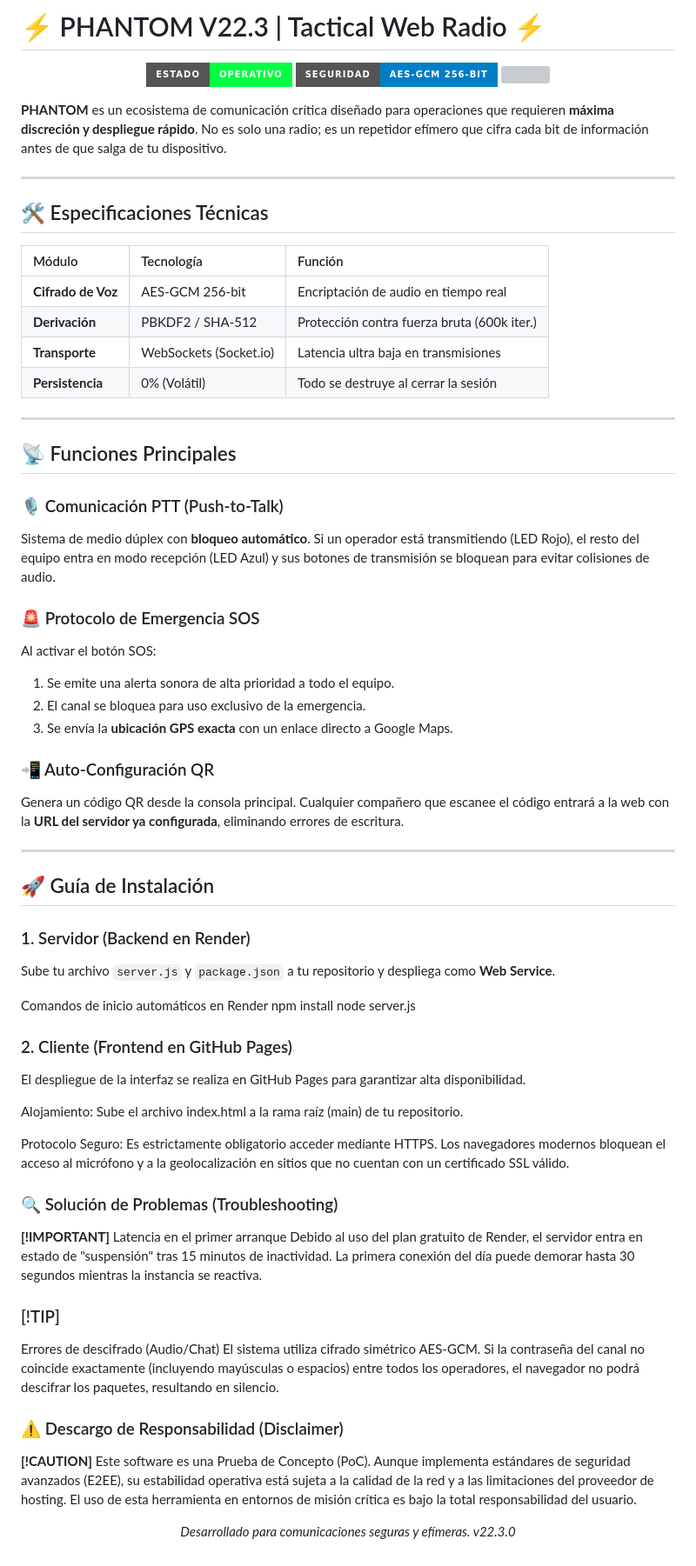
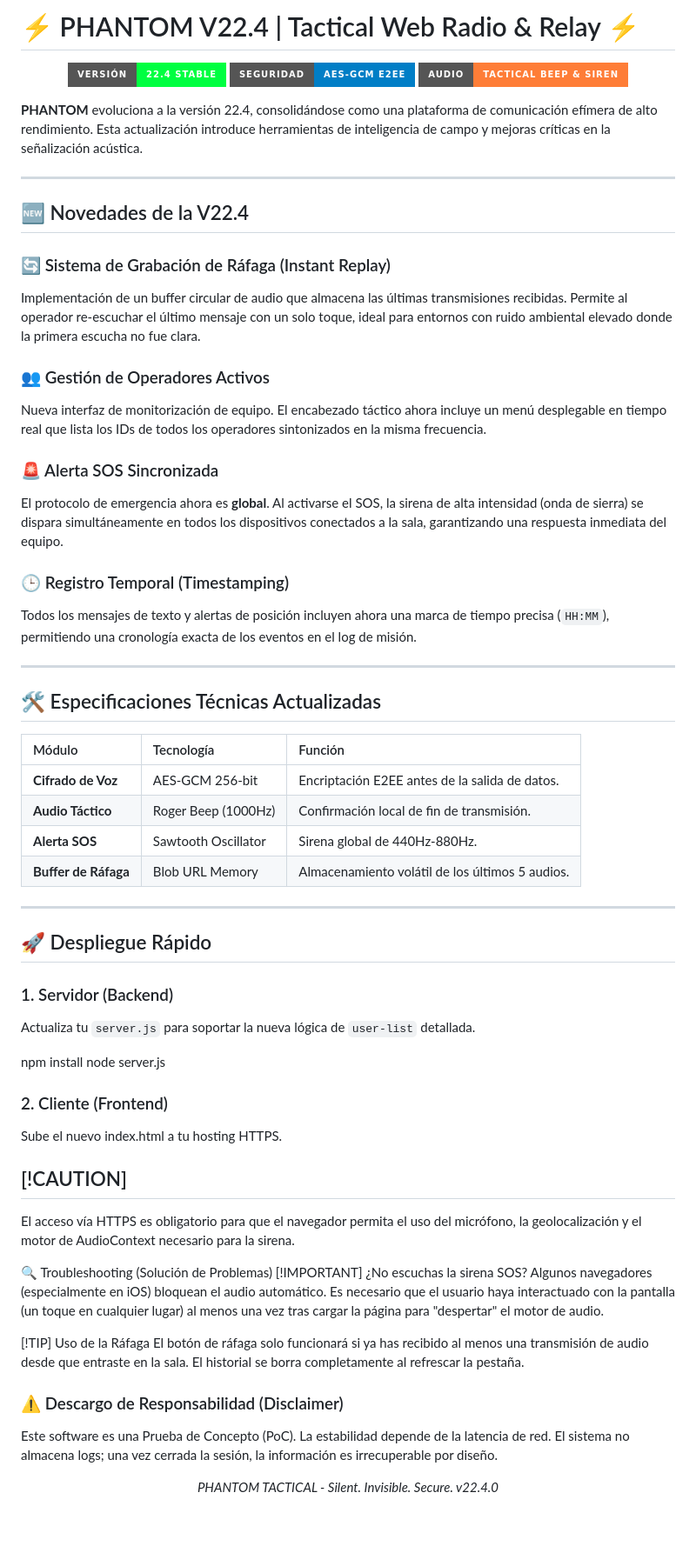
Before and after one commit to javitron112-debug/phantom-server, a Markdown page: README.md, the part around the change. Shown at 87% size. Drawn GitHub-style; badges without logos; blank space fills up the shorter version; grey boxes are pictures that could not be loaded.

```diff
--- a/README.md
+++ b/README.md
@@ -1,73 +1,69 @@
-# ⚡ PHANTOM V22.3 | Tactical Web Radio ⚡
+# ⚡ PHANTOM V22.4 | Tactical Web Radio & Relay ⚡
 
 <p align="center">
-  <img src="https://img.shields.io/badge/Estado-OPERATIVO-00ff41?style=for-the-badge&logo=render&logoColor=white" />
-  <img src="https://img.shields.io/badge/Seguridad-AES--GCM%20256--bit-blue?style=for-the-badge" />
-  <img src="https://img.shields.io/badge/Privacidad-E2EE%20%2F%20Zero--Log-orange?style=for-the-badge" />
+  <img src="https://img.shields.io/badge/Versión-22.4_Stable-00ff41?style=for-the-badge&logo=render&logoColor=white" />
+  <img src="https://img.shields.io/badge/Seguridad-AES--GCM_E2EE-blue?style=for-the-badge" />
+  <img src="https://img.shields.io/badge/Audio-Tactical_Beep_%26_Siren-orange?style=for-the-badge" />
 </p>
 
-**PHANTOM** es un ecosistema de comunicación crítica diseñado para operaciones que requieren **máxima discreción y despliegue rápido**. No es solo una radio; es un repetidor efímero que cifra cada bit de información antes de que salga de tu dispositivo.
+**PHANTOM** evoluciona a la versión 22.4, consolidándose como una plataforma de comunicación efímera de alto rendimiento. Esta actualización introduce herramientas de inteligencia de campo y mejoras críticas en la señalización acústica.
 
 ---
 
-## 🛠️ Especificaciones Técnicas
+## 🆕 Novedades de la V22.4
+
+### 🔄 Sistema de Grabación de Ráfaga (Instant Replay)
+Implementación de un buffer circular de audio que almacena las últimas transmisiones recibidas. Permite al operador re-escuchar el último mensaje con un solo toque, ideal para entornos con ruido ambiental elevado donde la primera escucha no fue clara.
+
+### 👥 Gestión de Operadores Activos
+Nueva interfaz de monitorización de equipo. El encabezado táctico ahora incluye un menú desplegable en tiempo real que lista los IDs de todos los operadores sintonizados en la misma frecuencia.
+
+### 🚨 Alerta SOS Sincronizada
+El protocolo de emergencia ahora es **global**. Al activarse el SOS, la sirena de alta intensidad (onda de sierra) se dispara simultáneamente en todos los dispositivos conectados a la sala, garantizando una respuesta inmediata del equipo.
+
+### 🕒 Registro Temporal (Timestamping)
+Todos los mensajes de texto y alertas de posición incluyen ahora una marca de tiempo precisa (`HH:MM`), permitiendo una cronología exacta de los eventos en el log de misión.
+
+---
+
+## 🛠️ Especificaciones Técnicas Actualizadas
 
 | Módulo | Tecnología | Función |
 | :--- | :--- | :--- |
-| **Cifrado de Voz** | AES-GCM 256-bit | Encriptación de audio en tiempo real |
-| **Derivación** | PBKDF2 / SHA-512 | Protección contra fuerza bruta (600k iter.) |
-| **Transporte** | WebSockets (Socket.io) | Latencia ultra baja en transmisiones |
-| **Persistencia** | 0% (Volátil) | Todo se destruye al cerrar la sesión |
+| **Cifrado de Voz** | AES-GCM 256-bit | Encriptación E2EE antes de la salida de datos. |
+| **Audio Táctico** | Roger Beep (1000Hz) | Confirmación local de fin de transmisión. |
+| **Alerta SOS** | Sawtooth Oscillator | Sirena global de 440Hz-880Hz. |
+| **Buffer de Ráfaga** | Blob URL Memory | Almacenamiento volátil de los últimos 5 audios. |
 
 
 
 ---
 
-## 📡 Funciones Principales
+## 🚀 Despliegue Rápido
 
-### 🎙️ Comunicación PTT (Push-to-Talk)
-Sistema de medio dúplex con **bloqueo automático**. Si un operador está transmitiendo (LED Rojo), el resto del equipo entra en modo recepción (LED Azul) y sus botones de transmisión se bloquean para evitar colisiones de audio.
+### 1. Servidor (Backend)
+Actualiza tu `server.js` para soportar la nueva lógica de `user-list` detallada.
 
-### 🚨 Protocolo de Emergencia SOS
-Al activar el botón SOS:
-1. Se emite una alerta sonora de alta prioridad a todo el equipo.
-2. El canal se bloquea para uso exclusivo de la emergencia.
-3. Se envía la **ubicación GPS exacta** con un enlace directo a Google Maps.
-
-### 📲 Auto-Configuración QR
-Genera un código QR desde la consola principal. Cualquier compañero que escanee el código entrará a la web con la **URL del servidor ya configurada**, eliminando errores de escritura.
-
----
-
-## 🚀 Guía de Instalación
-
-### 1. Servidor (Backend en Render)
-Sube tu archivo `server.js` y `package.json` a tu repositorio y despliega como **Web Service**.
-
-Comandos de inicio automáticos en Render
 npm install
 node server.js
+### 2. Cliente (Frontend)
+Sube el nuevo index.html a tu hosting HTTPS.
 
-### 2. Cliente (Frontend en GitHub Pages)
-El despliegue de la interfaz se realiza en GitHub Pages para garantizar alta disponibilidad.
+## [!CAUTION]
+El acceso vía HTTPS es obligatorio para que el navegador permita el uso del micrófono, la geolocalización y el motor de AudioContext necesario para la sirena.
 
-Alojamiento: Sube el archivo index.html a la rama raíz (main) de tu repositorio.
+🔍 Troubleshooting (Solución de Problemas)
+[!IMPORTANT]
+¿No escuchas la sirena SOS?
+Algunos navegadores (especialmente en iOS) bloquean el audio automático. Es necesario que el usuario haya interactuado con la pantalla (un toque en cualquier lugar) al menos una vez tras cargar la página para "despertar" el motor de audio.
 
-Protocolo Seguro: Es estrictamente obligatorio acceder mediante HTTPS. Los navegadores modernos bloquean el acceso al micrófono y a la geolocalización en sitios que no cuentan con un certificado SSL válido.
-
-### 🔍 Solución de Problemas (Troubleshooting)
-**[!IMPORTANT]**
-Latencia en el primer arranque
-Debido al uso del plan gratuito de Render, el servidor entra en estado de "suspensión" tras 15 minutos de inactividad. La primera conexión del día puede demorar hasta 30 segundos mientras la instancia se reactiva.
-
-### [!TIP]
-Errores de descifrado (Audio/Chat)
-El sistema utiliza cifrado simétrico AES-GCM. Si la contraseña del canal no coincide exactamente (incluyendo mayúsculas o espacios) entre todos los operadores, el navegador no podrá descifrar los paquetes, resultando en silencio.
+[!TIP]
+Uso de la Ráfaga
+El botón de ráfaga solo funcionará si ya has recibido al menos una transmisión de audio desde que entraste en la sala. El historial se borra completamente al refrescar la pestaña.
 
 ### ⚠️ Descargo de Responsabilidad (Disclaimer)
-**[!CAUTION]**
-Este software es una Prueba de Concepto (PoC). Aunque implementa estándares de seguridad avanzados (E2EE), su estabilidad operativa está sujeta a la calidad de la red y a las limitaciones del proveedor de hosting. El uso de esta herramienta en entornos de misión crítica es bajo la total responsabilidad del usuario.
+Este software es una Prueba de Concepto (PoC). La estabilidad depende de la latencia de red. El sistema no almacena logs; una vez cerrada la sesión, la información es irrecuperable por diseño.
 
 <p align="center">
-<i>Desarrollado para comunicaciones seguras y efímeras. v22.3.0</i>
+<i>PHANTOM TACTICAL - Silent. Invisible. Secure. v22.4.0</i>
 </p>
```
